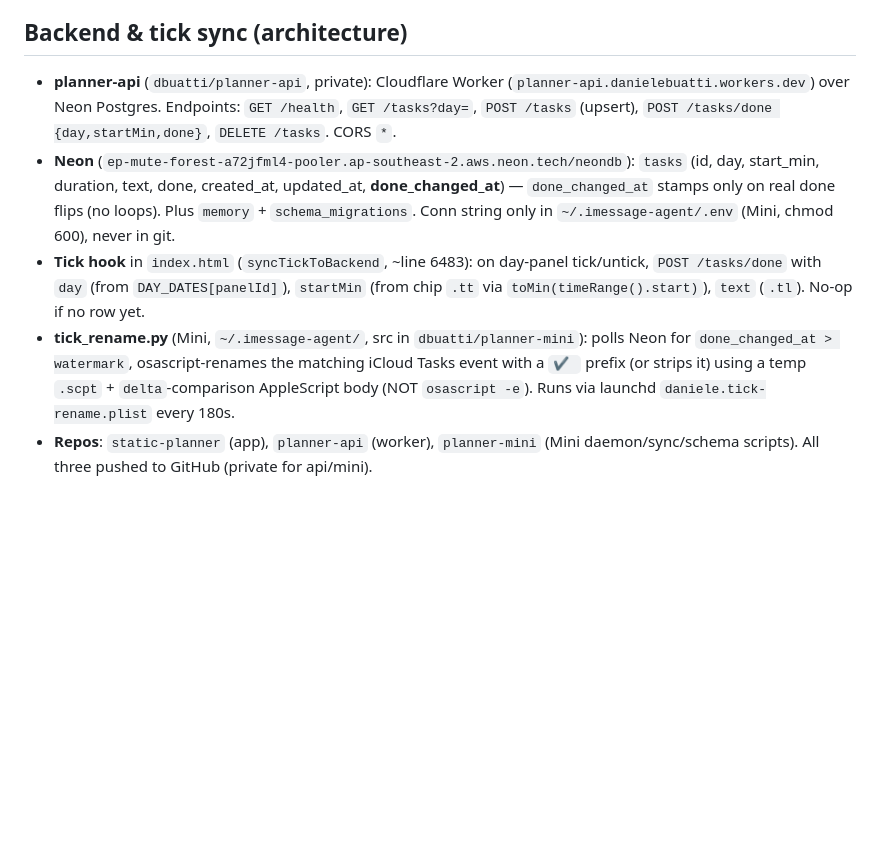
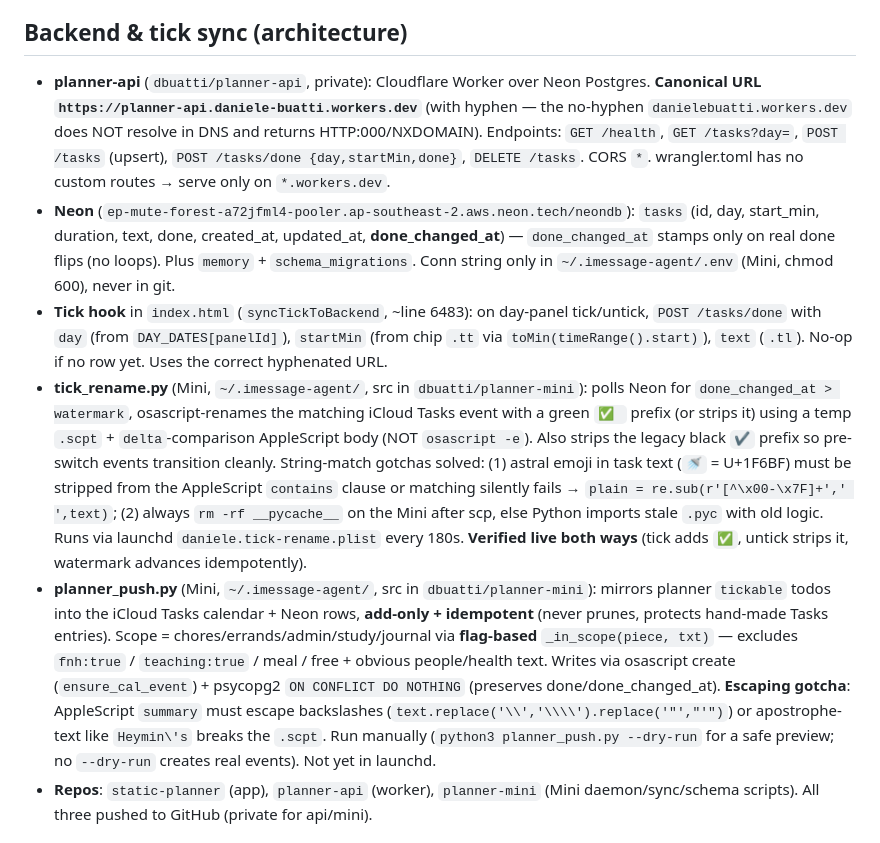
Before and after one commit to dbuatti/static-planner, a Markdown page: AGENTS.md, the part around the change. GitHub-like rendering; blank space fills up the shorter version.

Commit message:
AGENTS.md: document green ✅ tick rename + emoji/pycache gotchas

```diff
--- a/AGENTS.md
+++ b/AGENTS.md
@@ -62,10 +62,11 @@
 - If a bad edit slips through and needs reverting: `git revert <sha>` (or restore the commit's pre-edit version) and tell the user where it landed.
 
 ## Backend & tick sync (architecture)
-- **planner-api** (`dbuatti/planner-api`, private): Cloudflare Worker (`planner-api.danielebuatti.workers.dev`) over Neon Postgres. Endpoints: `GET /health`, `GET /tasks?day=`, `POST /tasks` (upsert), `POST /tasks/done {day,startMin,done}`, `DELETE /tasks`. CORS `*`.
+- **planner-api** (`dbuatti/planner-api`, private): Cloudflare Worker over Neon Postgres. **Canonical URL `https://planner-api.daniele-buatti.workers.dev`** (with hyphen — the no-hyphen `danielebuatti.workers.dev` does NOT resolve in DNS and returns HTTP:000/NXDOMAIN). Endpoints: `GET /health`, `GET /tasks?day=`, `POST /tasks` (upsert), `POST /tasks/done {day,startMin,done}`, `DELETE /tasks`. CORS `*`. wrangler.toml has no custom routes → serve only on `*.workers.dev`.
 - **Neon** (`ep-mute-forest-a72jfml4-pooler.ap-southeast-2.aws.neon.tech/neondb`): `tasks` (id, day, start_min, duration, text, done, created_at, updated_at, **done_changed_at**) — `done_changed_at` stamps only on real done flips (no loops). Plus `memory` + `schema_migrations`. Conn string only in `~/.imessage-agent/.env` (Mini, chmod 600), never in git.
-- **Tick hook** in `index.html` (`syncTickToBackend`, ~line 6483): on day-panel tick/untick, `POST /tasks/done` with `day` (from `DAY_DATES[panelId]`), `startMin` (from chip `.tt` via `toMin(timeRange().start)`), `text` (`.tl`). No-op if no row yet.
-- **tick_rename.py** (Mini, `~/.imessage-agent/`, src in `dbuatti/planner-mini`): polls Neon for `done_changed_at > watermark`, osascript-renames the matching iCloud Tasks event with a `✔ ` prefix (or strips it) using a temp `.scpt` + `delta`-comparison AppleScript body (NOT `osascript -e`). Runs via launchd `daniele.tick-rename.plist` every 180s.
+- **Tick hook** in `index.html` (`syncTickToBackend`, ~line 6483): on day-panel tick/untick, `POST /tasks/done` with `day` (from `DAY_DATES[panelId]`), `startMin` (from chip `.tt` via `toMin(timeRange().start)`), `text` (`.tl`). No-op if no row yet. Uses the correct hyphenated URL.
+- **tick_rename.py** (Mini, `~/.imessage-agent/`, src in `dbuatti/planner-mini`): polls Neon for `done_changed_at > watermark`, osascript-renames the matching iCloud Tasks event with a green `✅ ` prefix (or strips it) using a temp `.scpt` + `delta`-comparison AppleScript body (NOT `osascript -e`). Also strips the legacy black `✔` prefix so pre-switch events transition cleanly. String-match gotchas solved: (1) astral emoji in task text (`🚿` = U+1F6BF) must be stripped from the AppleScript `contains` clause or matching silently fails → `plain = re.sub(r'[^\x00-\x7F]+',' ',text)`; (2) always `rm -rf __pycache__` on the Mini after scp, else Python imports stale `.pyc` with old logic. Runs via launchd `daniele.tick-rename.plist` every 180s. **Verified live both ways** (tick adds `✅`, untick strips it, watermark advances idempotently).
+- **planner_push.py** (Mini, `~/.imessage-agent/`, src in `dbuatti/planner-mini`): mirrors planner `tickable` todos into the iCloud Tasks calendar + Neon rows, **add-only + idempotent** (never prunes, protects hand-made Tasks entries). Scope = chores/errands/admin/study/journal via **flag-based** `_in_scope(piece, txt)` — excludes `fnh:true` / `teaching:true` / meal / free + obvious people/health text. Writes via osascript create (`ensure_cal_event`) + psycopg2 `ON CONFLICT DO NOTHING` (preserves done/done_changed_at). **Escaping gotcha**: AppleScript `summary` must escape backslashes (`text.replace('\\','\\\\').replace('"',"'")`) or apostrophe-text like `Heymin\'s` breaks the `.scpt`. Run manually (`python3 planner_push.py --dry-run` for a safe preview; no `--dry-run` creates real events). Not yet in launchd.
 - **Repos**: `static-planner` (app), `planner-api` (worker), `planner-mini` (Mini daemon/sync/schema scripts). All three pushed to GitHub (private for api/mini).
 
 ## Tone
```
